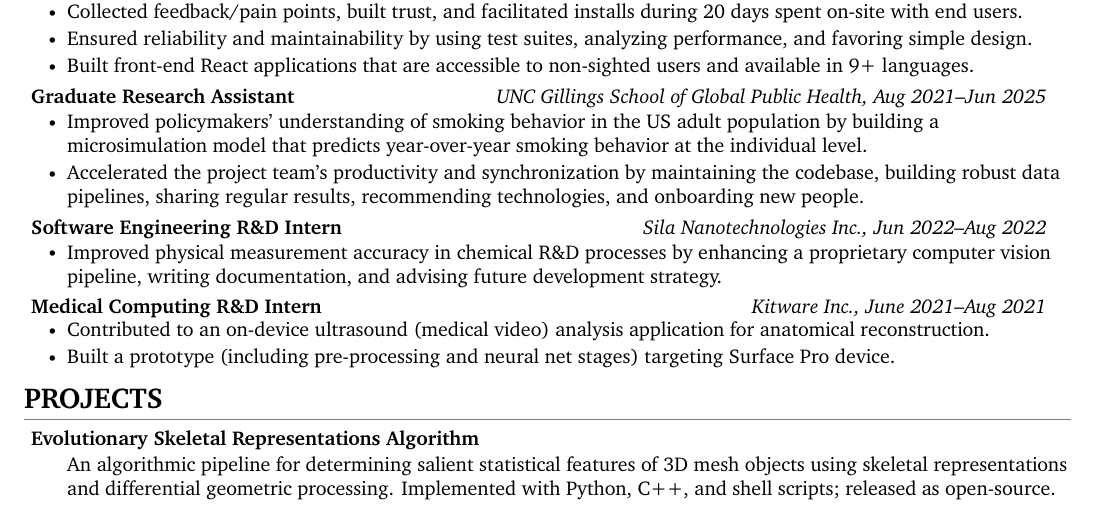
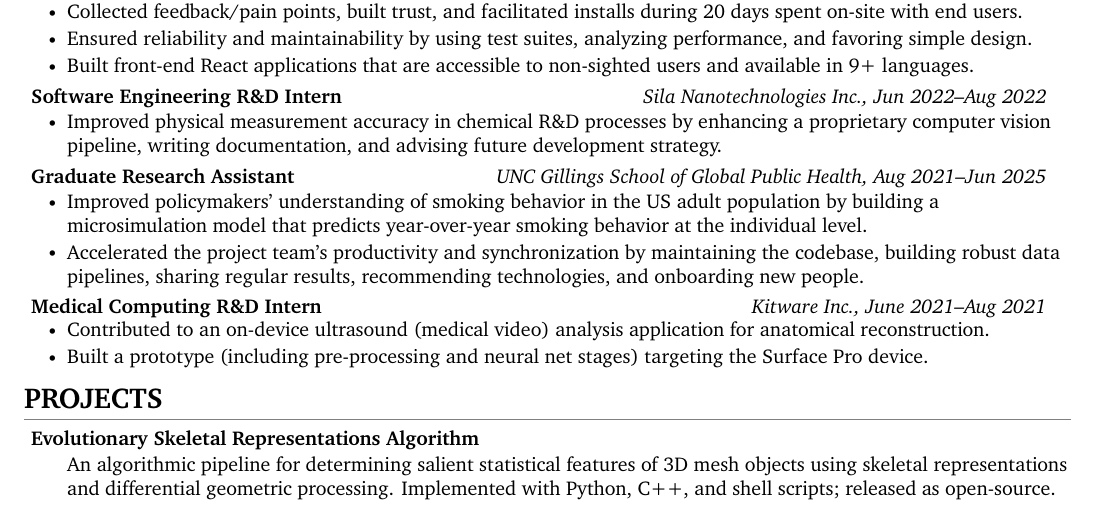
Before and after one commit to tapphughesn/latex-resumes, a LaTeX CV (nickcv-1page/main.tex): part of the page, cut so that both start at the same text. Compiled offline with XeLaTeX.

Commit message:
organize experiences by reverse chronological order for start date

```diff
--- a/nickcv-1page/main.tex
+++ b/nickcv-1page/main.tex
@@ -87,6 +87,16 @@
     %
     %   \resumeItemListEnd
 
+    \resumeSubheading
+      {Software Engineering R\&D Intern}{Sila Nanotechnologies Inc., Jun 2022--Aug 2022}
+      {}{}
+      \vspace{-5mm}
+
+      \resumeItemListStart
+        \resumeItem{Improved physical measurement accuracy in chemical R\&D processes by enhancing a proprietary computer vision pipeline, writing documentation, and advising future development strategy.}
+
+      \resumeItemListEnd
+
       \resumeSubheading
       {Graduate Research Assistant}{UNC Gillings School of Global Public Health, Aug 2021--Jun 2025}
       {}{}
@@ -104,15 +114,6 @@
       \resumeItemListEnd
 
     \resumeSubheading
-      {Software Engineering R\&D Intern}{Sila Nanotechnologies Inc., Jun 2022--Aug 2022}
-      {}{}
-      \vspace{-5mm}
-
-      \resumeItemListStart
-        \resumeItem{Improved physical measurement accuracy in chemical R\&D processes by enhancing a proprietary computer vision pipeline, writing documentation, and advising future development strategy.}
-
-      \resumeItemListEnd
-    \resumeSubheading
       {Medical Computing R\&D Intern}{Kitware Inc., June 2021--Aug 2021}
       {}{}
       \vspace{-5.5mm}
@@ -120,7 +121,7 @@
       \resumeItemListStart
         \resumeItem{Contributed to an on-device ultrasound (medical video) analysis application for anatomical reconstruction.}
 
-        \resumeItem{Built a prototype (including pre-processing and neural net stages) targeting Surface Pro device.}
+        \resumeItem{Built a prototype (including pre-processing and neural net stages) targeting the Surface Pro device.}
 
       \resumeItemListEnd
 
```
Also changed, not shown: nickcv-1page/main.pdf.
